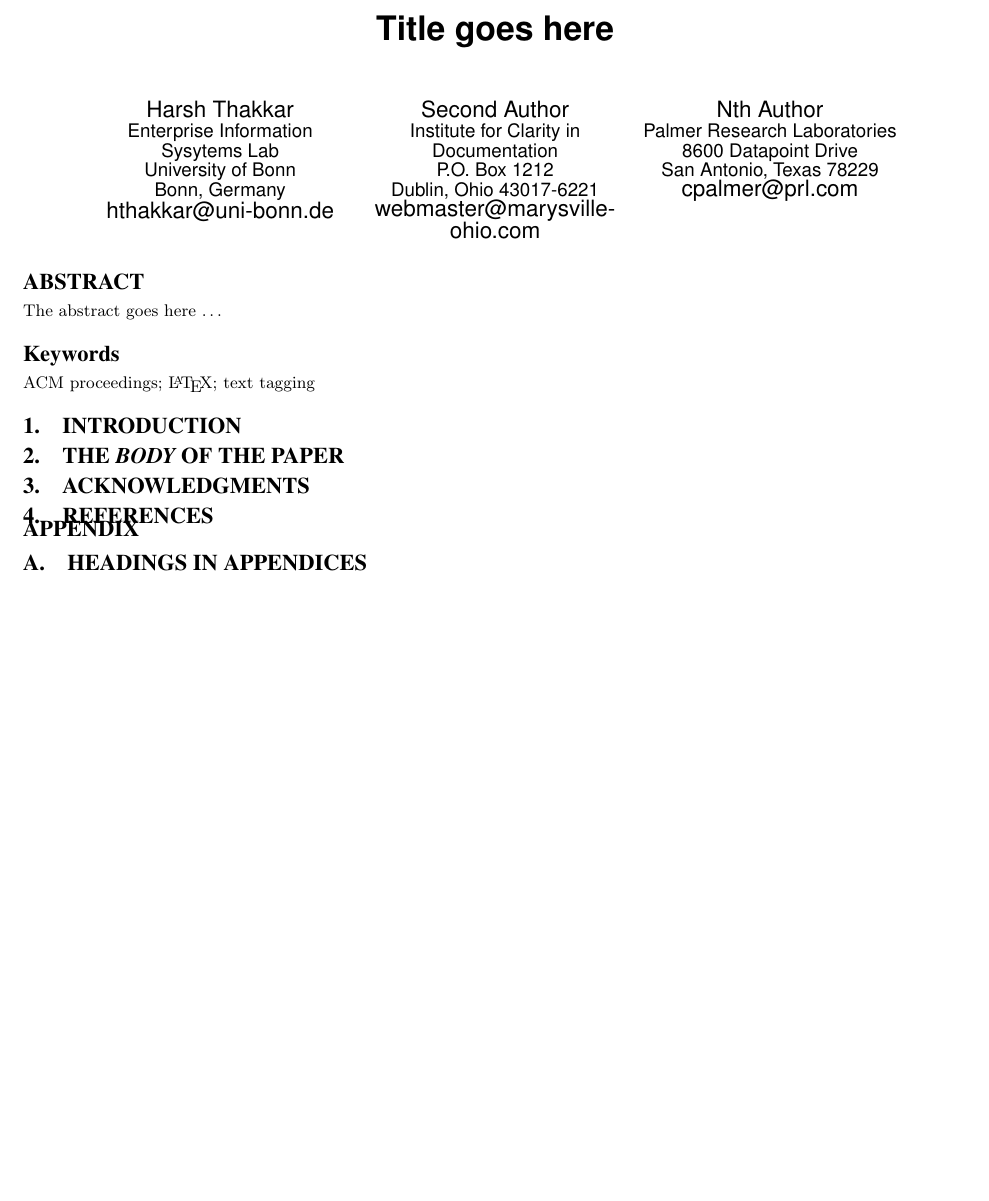
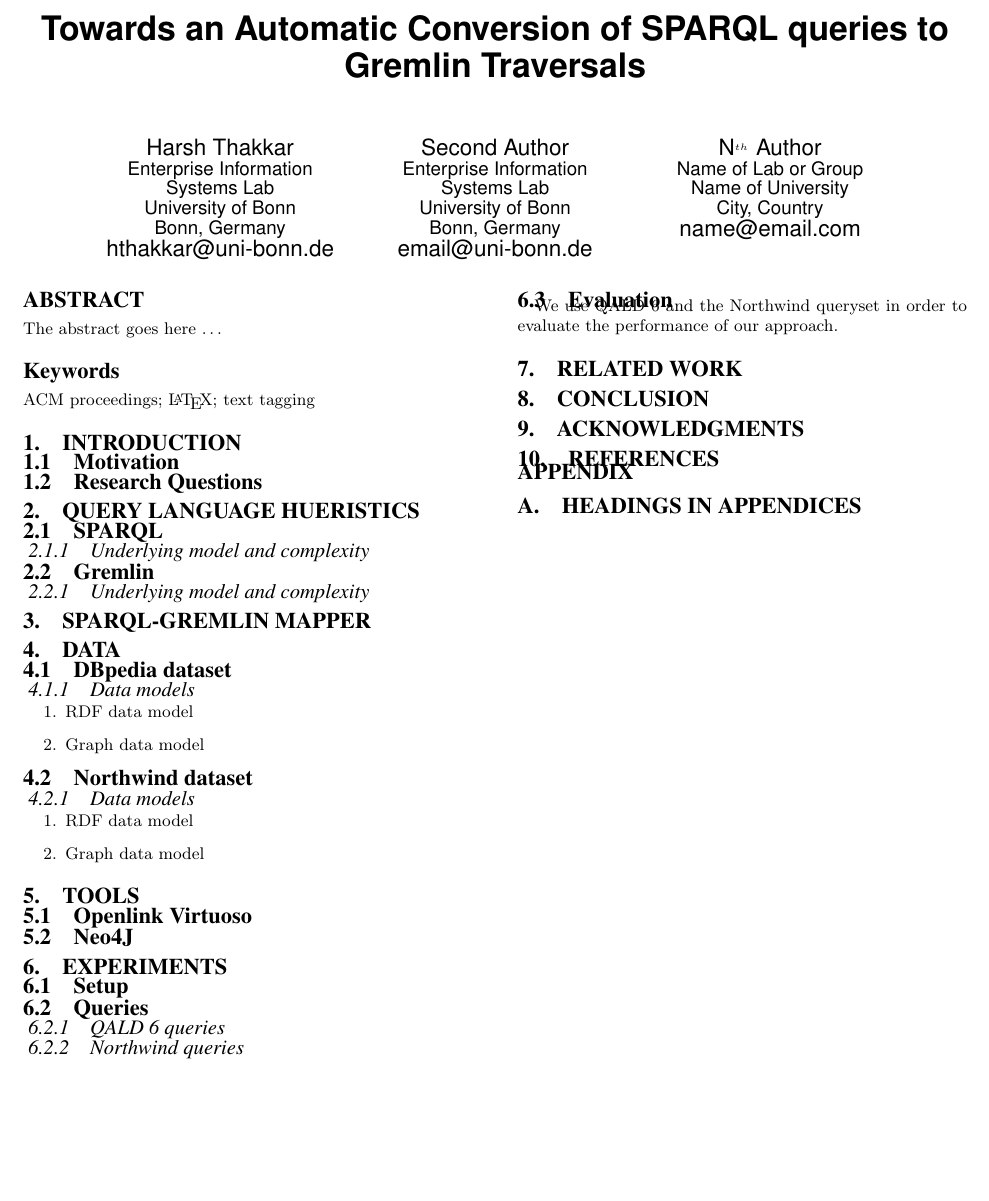
Before and after one commit to harsh9t/Latex-tables-figures-and-fancy-stuff, a LaTeX paper (sig-alternate-sample.tex): part of the page, cut at the place of the change, the shorter picture padded with empty space. Compiled offline with pdfLaTeX.

Commit message:
adding structure

```diff
--- a/sig-alternate-sample.tex
+++ b/sig-alternate-sample.tex
@@ -12,10 +11,8 @@
 %\setcopyright{cagov}
 %\setcopyright{cagovmixed}
 
-
-
-\title{Title goes here}
-
+\title{Towards an Automatic Conversion of SPARQL queries to Gremlin Traversals}
+%\title{Needs a better, witty title}
 
 
 \numberofauthors{3} %  in this sample file, there are a *total*
@@ -27,28 +24,28 @@
 % 1st. author
 \alignauthor
 Harsh Thakkar\\
-       \affaddr{Enterprise Information Sysytems Lab}\\
+       \affaddr{Enterprise Information Systems Lab}\\
        \affaddr{University of Bonn}\\
        \affaddr{Bonn, Germany}\\
        \email{hthakkar@uni-bonn.de}
 % 2nd. author
 \alignauthor
 Second Author\\
-       \affaddr{Institute for Clarity in Documentation}\\
-       \affaddr{P.O. Box 1212}\\
-       \affaddr{Dublin, Ohio 43017-6221}\\
-       \email{webmaster@marysville-ohio.com}
+       \affaddr{Enterprise Information Systems Lab}\\
+       \affaddr{University of Bonn}\\
+       \affaddr{Bonn, Germany}\\
+       \email{email@uni-bonn.de}
 % nth. author
-\alignauthor Nth Author\\
-       \affaddr{Palmer Research Laboratories}\\
-       \affaddr{8600 Datapoint Drive}\\
-       \affaddr{San Antonio, Texas 78229}\\
-       \email{cpalmer@prl.com}
+\alignauthor N$^_{th}$ Author\\
+       \affaddr{Name of Lab or Group}\\
+       \affaddr{Name of University}\\
+       \affaddr{City, Country}\\
+       \email{name@email.com}
 }
 
-\additionalauthors{Additional authors: John Smith (The Th{\o}rv{\"a}ld Group,
-email: {\texttt{jsmith@affiliation.org}}) and Julius P.~Kumquat
-(The Kumquat Consortium, email: {\texttt{jpkumquat@consortium.net}}).}
+%\additionalauthors{Additional authors: John Smith (The Th{\o}rv{\"a}ld Group,
+%email: {\texttt{jsmith@affiliation.org}}) and Julius P.~Kumquat
+%(The Kumquat Consortium, email: {\texttt{jpkumquat@consortium.net}}).}
 
 %\date{30 July 1999}
 
@@ -83,11 +80,58 @@ The abstract goes here \dots
 
 \keywords{ACM proceedings; \LaTeX; text tagging}
 
+%--------------INTRODUCTION----------------
 \section{Introduction}
+\subsection{Motivation}
+\subsection{Research Questions}
 
-\section{The {\secit Body} of The Paper}
+%--------------QUERY LANGUAGE ANALYSIS----------------
+\section{Query Language Hueristics}
+\subsection{SPARQL}
+\subsubsection{Underlying model and complexity}
+\subsection{Gremlin}
+\subsubsection{Underlying model and complexity}
+
+\section{SPARQL-Gremlin Mapper}
 
 
+%--------------DATA DESCRIPTION----------------
+\section{Data}
+\subsection{DBpedia dataset}
+\subsubsection{Data models}
+\begin{enumerate}
+    \item RDF data model
+    \item Graph data model
+\end{enumerate}
+
+\subsection{Northwind dataset}
+\subsubsection{Data models}
+\begin{enumerate}
+    \item RDF data model
+    \item Graph data model
+\end{enumerate}
+
+
+%--------------TOOLS----------------
+\section{Tools}
+%----------CAN BE MERGED/MOVED INTO A NEW SECTION: EXPERIMANTAL SETUP ------------
+\subsection{Openlink Virtuoso}
+\subsection{Neo4J}
+
+
+
+%-------------EXPERIMENTS---------------
+\section{Experiments}
+\subsection{Setup}
+\subsection{Queries}
+\subsubsection{QALD 6 queries}
+\subsubsection{Northwind queries}
+\subsection{Evaluation}
+We use QALD 6 and the Northwind queryset in order to evaluate the performance of our approach.
+
+\section{Related work}
+
+\section{Conclusion}
 
 %ACKNOWLEDGMENTS are optional
 \section{Acknowledgments}
```
Also changed, not shown: sigproc.bib (+23 -51 lines), sig-alternate-sample.tex (7 more changed lines).
